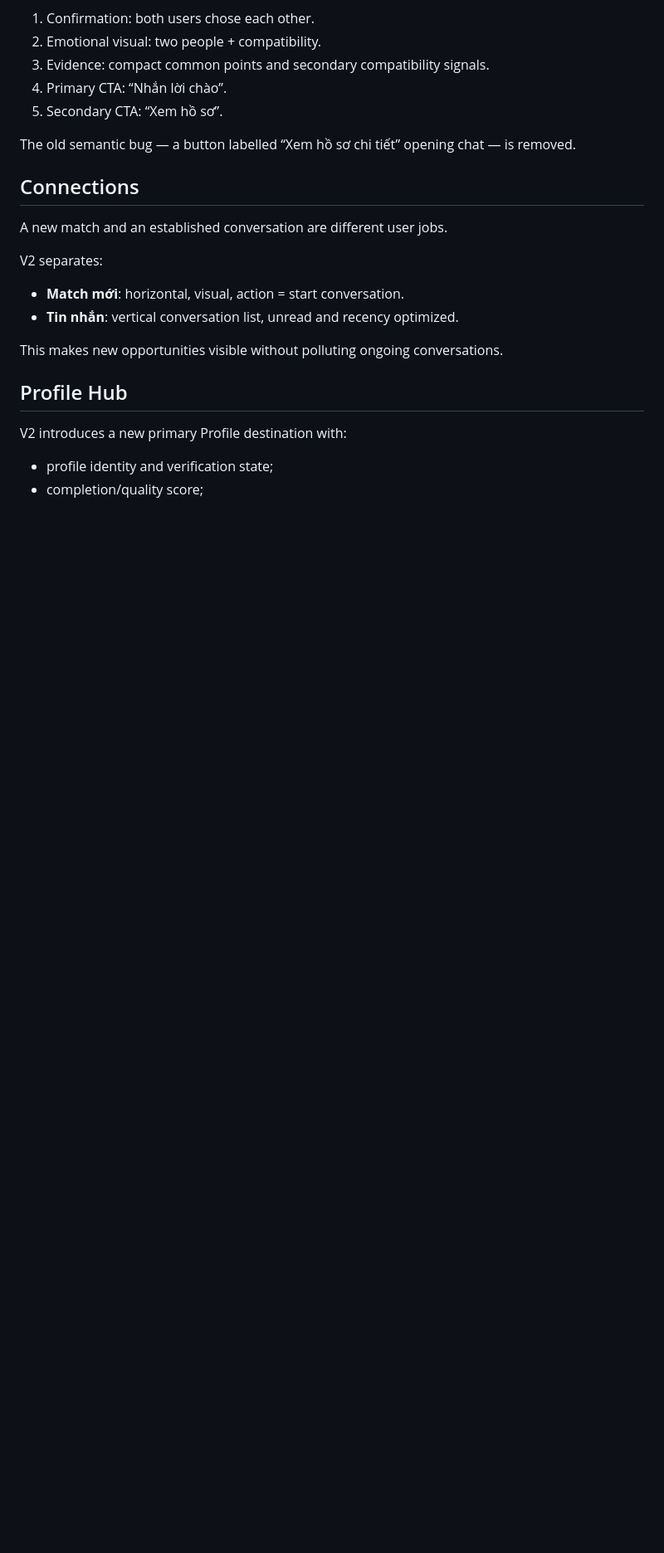
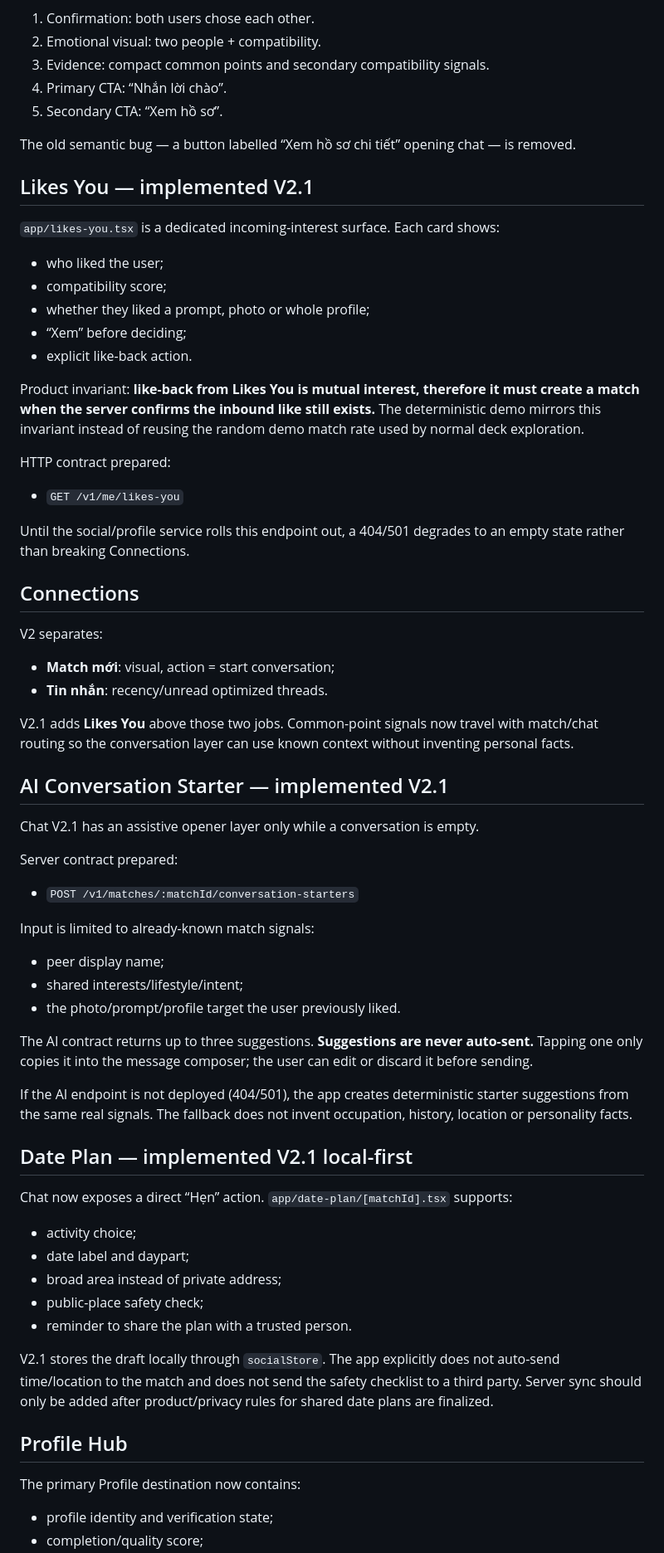
Before and after one commit to minhduchd-mds/Datting, a Markdown page: docs/UI_REVIEW_V2.md, the part around one of its changes. Shown at 83% size. Rendered like a GitHub page; blank space fills up the shorter version.

```diff
--- a/docs/UI_REVIEW_V2.md
+++ b/docs/UI_REVIEW_V2.md
@@ -76,20 +90,66 @@ V2 keeps the same motion choreography and haptic success feedback while changing
 
 The old semantic bug — a button labelled “Xem hồ sơ chi tiết” opening chat — is removed.
 
+## Likes You — implemented V2.1
+
+`app/likes-you.tsx` is a dedicated incoming-interest surface. Each card shows:
+
+- who liked the user;
+- compatibility score;
+- whether they liked a prompt, photo or whole profile;
+- “Xem” before deciding;
+- explicit like-back action.
+
+Product invariant: **like-back from Likes You is mutual interest, therefore it must create a match when the server confirms the inbound like still exists.** The deterministic demo mirrors this invariant instead of reusing the random demo match rate used by normal deck exploration.
+
+HTTP contract prepared:
+
+- `GET /v1/me/likes-you`
+
+Until the social/profile service rolls this endpoint out, a 404/501 degrades to an empty state rather than breaking Connections.
+
 ## Connections
-
-A new match and an established conversation are different user jobs.
 
 V2 separates:
 
-- **Match mới**: horizontal, visual, action = start conversation.
-- **Tin nhắn**: vertical conversation list, unread and recency optimized.
+- **Match mới**: visual, action = start conversation;
+- **Tin nhắn**: recency/unread optimized threads.
 
-This makes new opportunities visible without polluting ongoing conversations.
+V2.1 adds **Likes You** above those two jobs. Common-point signals now travel with match/chat routing so the conversation layer can use known context without inventing personal facts.
+
+## AI Conversation Starter — implemented V2.1
+
+Chat V2.1 has an assistive opener layer only while a conversation is empty.
+
+Server contract prepared:
+
+- `POST /v1/matches/:matchId/conversation-starters`
+
+Input is limited to already-known match signals:
+
+- peer display name;
+- shared interests/lifestyle/intent;
+- the photo/prompt/profile target the user previously liked.
+
+The AI contract returns up to three suggestions. **Suggestions are never auto-sent.** Tapping one only copies it into the message composer; the user can edit or discard it before sending.
+
+If the AI endpoint is not deployed (404/501), the app creates deterministic starter suggestions from the same real signals. The fallback does not invent occupation, history, location or personality facts.
+
+## Date Plan — implemented V2.1 local-first
+
+Chat now exposes a direct “Hẹn” action. `app/date-plan/[matchId].tsx` supports:
+
+- activity choice;
+- date label and daypart;
+- broad area instead of private address;
+- public-place safety check;
+- reminder to share the plan with a trusted person.
+
+V2.1 stores the draft locally through `socialStore`. The app explicitly does not auto-send time/location to the match and does not send the safety checklist to a third party. Server sync should only be added after product/privacy rules for shared date plans are finalized.
 
 ## Profile Hub
 
-V2 introduces a new primary Profile destination with:
+The primary Profile destination now contains:
 
 - profile identity and verification state;
 - completion/quality score;
```
Also changed, not shown: other parts of docs/UI_REVIEW_V2.md (+77 -49 lines).
